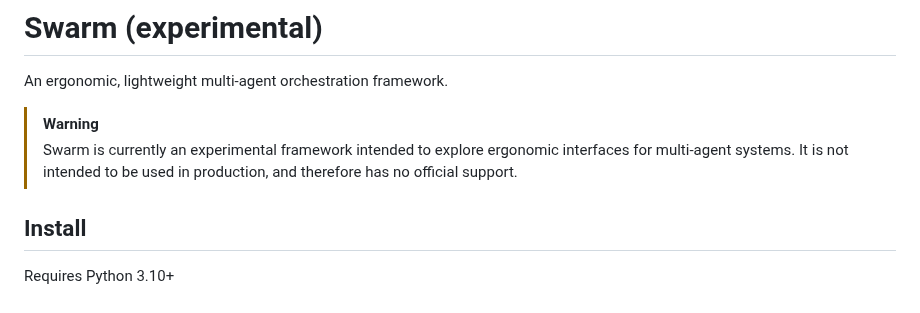
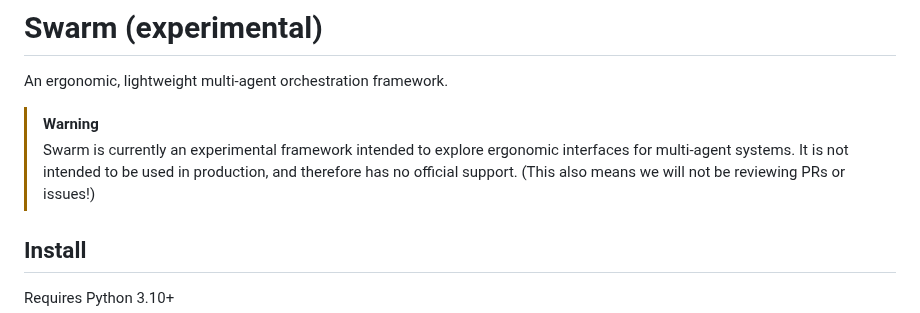
Before and after one commit to openai/swarm, a Markdown page: README.md, the part around the change. GitHub-like rendering.

```diff
--- a/README.md
+++ b/README.md
@@ -5,7 +5,7 @@
 An ergonomic, lightweight multi-agent orchestration framework.
 
 > [!WARNING]
-> Swarm is currently an experimental framework intended to explore ergonomic interfaces for multi-agent systems. It is not intended to be used in production, and therefore has no official support.
+> Swarm is currently an experimental framework intended to explore ergonomic interfaces for multi-agent systems. It is not intended to be used in production, and therefore has no official support. (This also means we will not be reviewing PRs or issues!)
 
 ## Install
 
```
